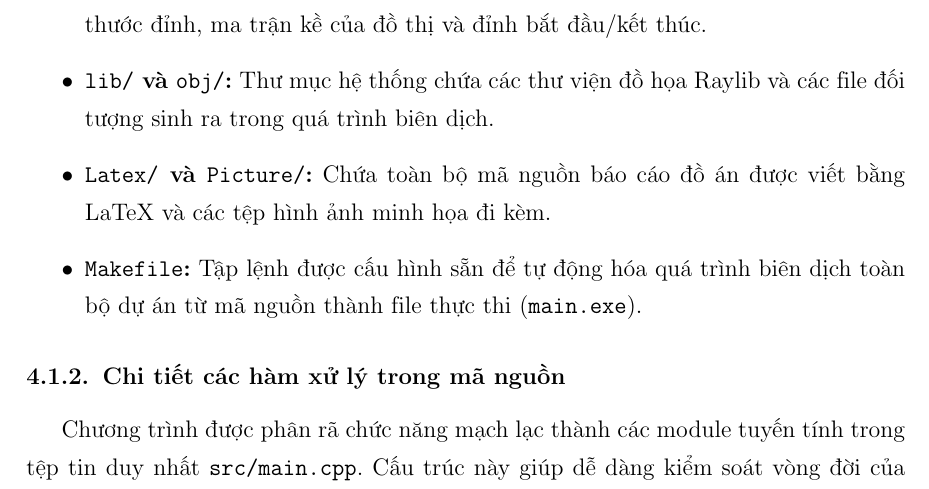
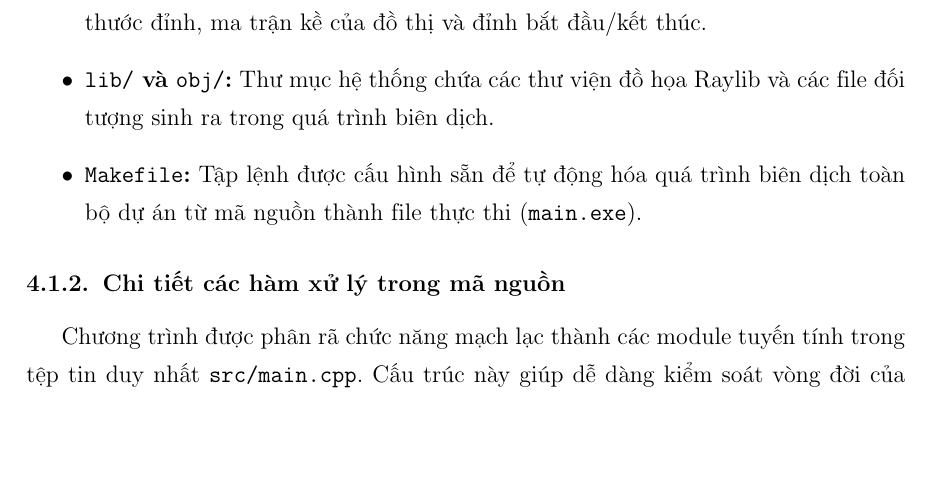
Before and after one commit to raii-cod/PBL-1, a LaTeX thesis (Latex/main.tex): part of page 20 of 30, cut so that both start at the same text, the shorter picture padded with empty space. Compiled offline with pdfLaTeX.

Commit message:
Remove Latex and Picture from directory structure list

```diff
--- a/Latex/main.tex
+++ b/Latex/main.tex
@@ -447,7 +447,6 @@ $\Rightarrow$ \textbf{Kết luận:} Độ phức tạp bộ nhớ của thuật
     \item \textbf{\texttt{src/}:} Chứa mã nguồn C/C++ cốt lõi của chương trình (file \texttt{main.cpp}).
     \item \textbf{\texttt{DATA/}:} Thư mục lưu trữ các tệp văn bản đầu vào (ví dụ: \texttt{input.dat}) chứa kích thước đỉnh, ma trận kề của đồ thị và đỉnh bắt đầu/kết thúc.
     \item \textbf{\texttt{lib/} và \texttt{obj/}:} Thư mục hệ thống chứa các thư viện đồ họa Raylib và các file đối tượng sinh ra trong quá trình biên dịch.
-    \item \textbf{\texttt{Latex/} và \texttt{Picture/}:} Chứa toàn bộ mã nguồn báo cáo đồ án được viết bằng LaTeX và các tệp hình ảnh minh họa đi kèm.
     \item \textbf{\texttt{Makefile}:} Tập lệnh được cấu hình sẵn để tự động hóa quá trình biên dịch toàn bộ dự án từ mã nguồn thành file thực thi (\texttt{main.exe}).
 \end{itemize}
 
```
